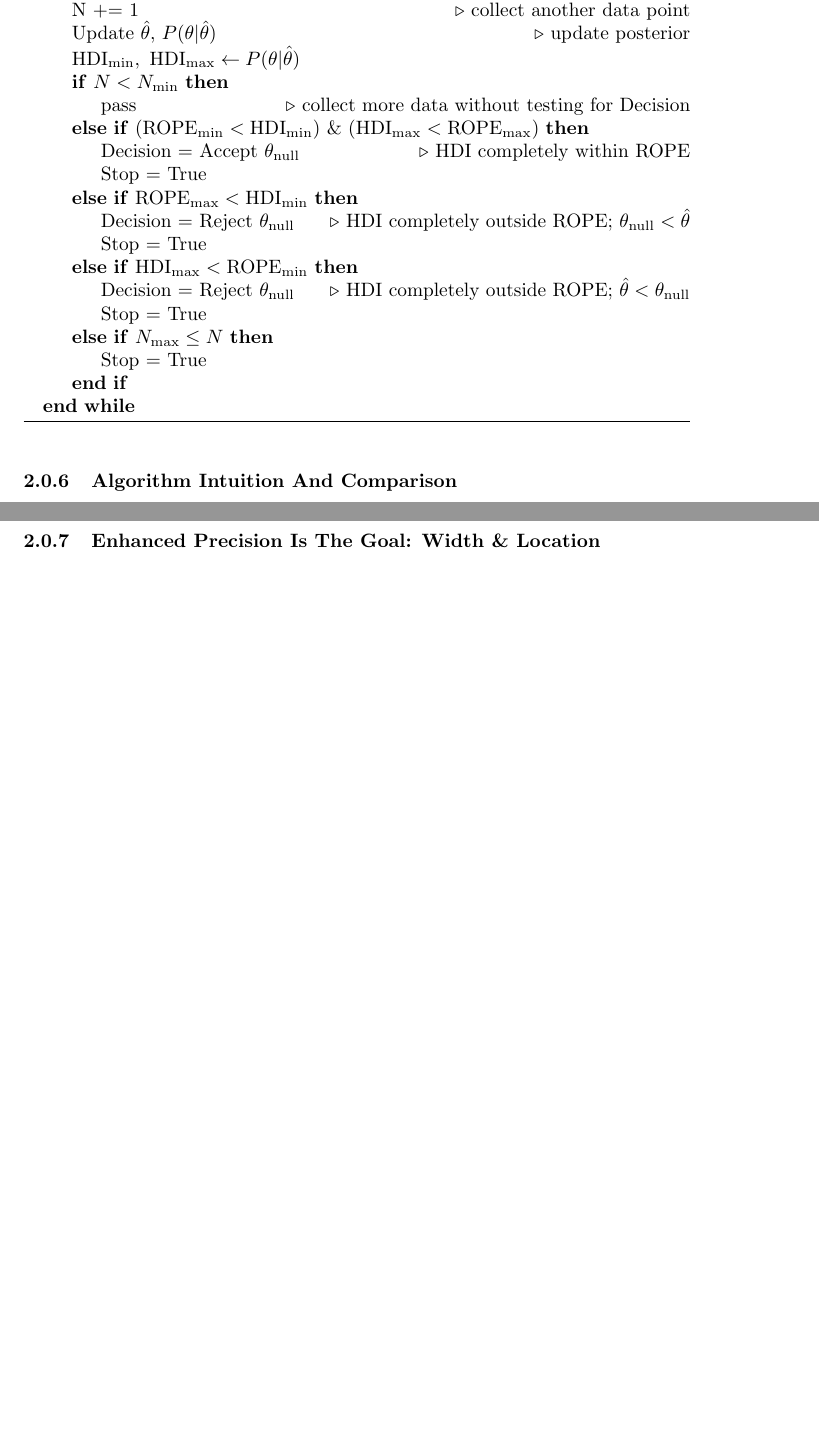
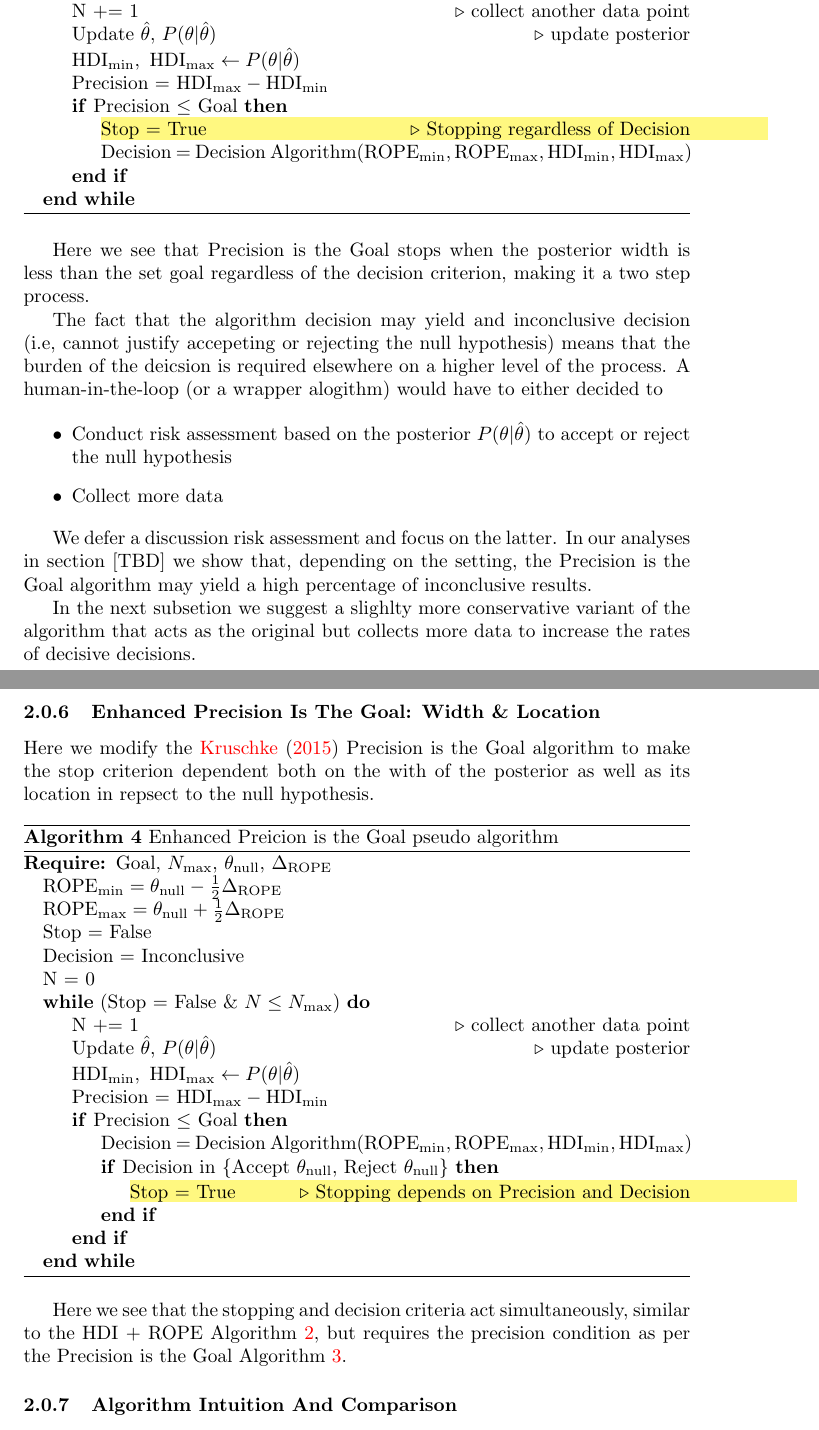
Before and after one commit to elzurdo/precision-goal, a LaTeX document (latex/precision_goal.tex, which reads latex/precision_goal_methods.tex): two parts of pages 10 and 11 of 13 before the commit and two parts of pages 10 and 11 of 14 after it, joined at a grey line, cut so that both start at the same text, the shorter picture padded with empty space. Compiled offline with pdfLaTeX.

Commit message:
Enhanced Precision is the Goal pseudo algorithm

```diff
--- a/latex/precision_goal.tex
+++ b/latex/precision_goal.tex
@@ -17,6 +17,11 @@
 % for pseudo code
 \usepackage{algorithm}
 \usepackage{algpseudocode}
+
+% to highlight lines of code, as per: https://tex.stackexchange.com/questions/149779/how-can-i-colourfuly-highlight-some-lines-of-an-algorithm-using-algorithm2e
+\usepackage{xcolor}
+\def\HiLi{\leavevmode\rlap{\hbox to \hsize{\color{yellow!50}\leaders\hrule height .8\baselineskip depth .5ex\hfill}}}
+
 
 \title{Improved Sequential Hypothesis Testing with
 ``Enhanced Precision Is The Goal"}
--- a/latex/precision_goal_methods.tex
+++ b/latex/precision_goal_methods.tex
@@ -321,23 +317,68 @@ We describe a pseudo algorithm of the Precision is the Goal algorithm in Algorit
     \State N += 1 \Comment{collect another data point}
     \State Update $\hat\theta$, $P(\theta|\hat\theta)$ \Comment{update posterior}
     \State $\mathrm{HDI}_\mathrm{min}, \ \mathrm{HDI}_\mathrm{max}  \gets P(\theta|\hat\theta)$
-    \If{$N < N_\mathrm{min}$}
-        \State pass  \Comment{collect more data without testing for Decision}
-    \ElsIf{$(\mathrm{ROPE}_\mathrm{min} < \mathrm{HDI}_\mathrm{min}) \ \& \ (\mathrm{HDI}_\mathrm{max} < \mathrm{ROPE}_\mathrm{max})$}
-        \State Decision = Accept $\theta_{\rm null}$ \Comment{HDI completely within ROPE}
-        \State Stop = True
-    \ElsIf{$\mathrm{ROPE}_\mathrm{max}<\mathrm{HDI}_\mathrm{min}$}
-        \State Decision = Reject $\theta_{\rm null}$ \Comment{HDI completely outside ROPE; $\theta_{\rm null}<\hat\theta$}
-        \State Stop = True
-    \ElsIf{$\mathrm{HDI}_\mathrm{max}< \mathrm{ROPE}_\mathrm{min}$}
-        \State Decision = Reject $\theta_{\rm null}$ \Comment{HDI completely outside ROPE; $\hat\theta<\theta_{\rm null}$}
-        \State Stop = True
-    \ElsIf{$N_\mathrm{max} \le N $}
-        \State Stop = True
+    \State Precision = $\mathrm{HDI}_\mathrm{max} - \mathrm{HDI}_\mathrm{min}$
+    \If{Precision $ \le $ Goal}
+         \State \HiLi Stop = True \Comment{Stopping regardless of Decision}
+         \State Decision = Decision Algorithm($\mathrm{ROPE}_\mathrm{min}, \mathrm{ROPE}_\mathrm{max}, \mathrm{HDI}_\mathrm{min}, \mathrm{HDI}_\mathrm{max}$)
     \EndIf
     \EndWhile
     \end{algorithmic}
 \end{algorithm}
+
+Here we see that Precision is the Goal stops when the posterior width is less than
+the set goal regardless of the decision criterion, making it a two step process.
+
+The fact that the algorithm decision may yield and inconclusive decision
+(i.e, cannot justify accepeting or rejecting the null hypothesis) means that the
+burden of the deicsion is required elsewhere on a higher level of the process.
+A human-in-the-loop (or a wrapper alogithm) would have to either decided to
+
+\begin{itemize}
+    \item Conduct risk assessment based on the posterior $P(\theta|\hat\theta)$ to accept or reject the null hypothesis
+    \item Collect more data
+\end{itemize}
+
+We defer a discussion risk assessment and focus on the latter.
+In our analyses in section [TBD] we show that, depending on the setting,
+the Precision is the Goal algorithm may yield a high percentage of inconclusive results.
+
+In the next subsetion we suggest a slighlty more conservative variant of the algorithm
+that acts as the original but collects more data to increase the rates
+of decisive decisions.
+
+\subsubsection{Enhanced Precision Is The Goal: Width \& Location}
+
+Here we modify the \cite{kruschke2015doing} Precision is the Goal algorithm
+to make the stop criterion dependent both on the with of the posterior
+as well as its location in repsect to the null hypothesis.
+
+\begin{algorithm}
+    \caption{Enhanced Preicion is the Goal pseudo algorithm}\label{alg:epitg}
+    \begin{algorithmic}
+    \Require Goal, $N_\mathrm{max}$, $\theta_{\rm null}$, $\Delta_\mathrm{ROPE}$
+    \State $\mathrm{ROPE}_\mathrm{min} = \theta_{\rm null} - \frac{1}{2}\Delta_\mathrm{ROPE}$
+    \State $\mathrm{ROPE}_\mathrm{max} = \theta_{\rm null} + \frac{1}{2}\Delta_\mathrm{ROPE}$
+    \State Stop = False
+    \State Decision = Inconclusive
+    \State N = 0
+    \While{(Stop = False \& $N \le N_\mathrm{max}$)}  % perhaps change to while loop
+    \State N += 1 \Comment{collect another data point}
+    \State Update $\hat\theta$, $P(\theta|\hat\theta)$ \Comment{update posterior}
+    \State $\mathrm{HDI}_\mathrm{min}, \ \mathrm{HDI}_\mathrm{max}  \gets P(\theta|\hat\theta)$
+    \State Precision = $\mathrm{HDI}_\mathrm{max} - \mathrm{HDI}_\mathrm{min}$
+    \If{Precision $ \le $ Goal}
+        \State Decision = Decision Algorithm($\mathrm{ROPE}_\mathrm{min}, \mathrm{ROPE}_\mathrm{max}, \mathrm{HDI}_\mathrm{min}, \mathrm{HDI}_\mathrm{max}$)
+        \If{Decision in \{Accept $\theta_{\rm null}$, Reject $\theta_{\rm null}$\}}
+            \State \HiLi Stop = True \Comment{Stopping depends on Precision and Decision}
+        \EndIf
+    \EndIf
+    \EndWhile
+    \end{algorithmic}
+\end{algorithm}
+
+Here we see that the stopping and decision criteria act simultaneously, similar to the HDI + ROPE Algorithm \ref{alg:hdi_rom},
+but requires the precision condition as per the Precision is the Goal Algorithm \ref{alg:pitg}.
 
 \subsubsection{Algorithm Intuition And Comparison}
 all of which rely on the same decision criterion to determine acceptence
@@ -385,6 +426,4 @@ Here e we use notation
   \end{itemize}
 
 
-\subsubsection{Enhanced Precision Is The Goal: Width \& Location}
-
 \subsection{Synthetic Data Analysis}
```
Also changed, not shown: latex/precision_goal_methods.tex (18 more changed lines).
